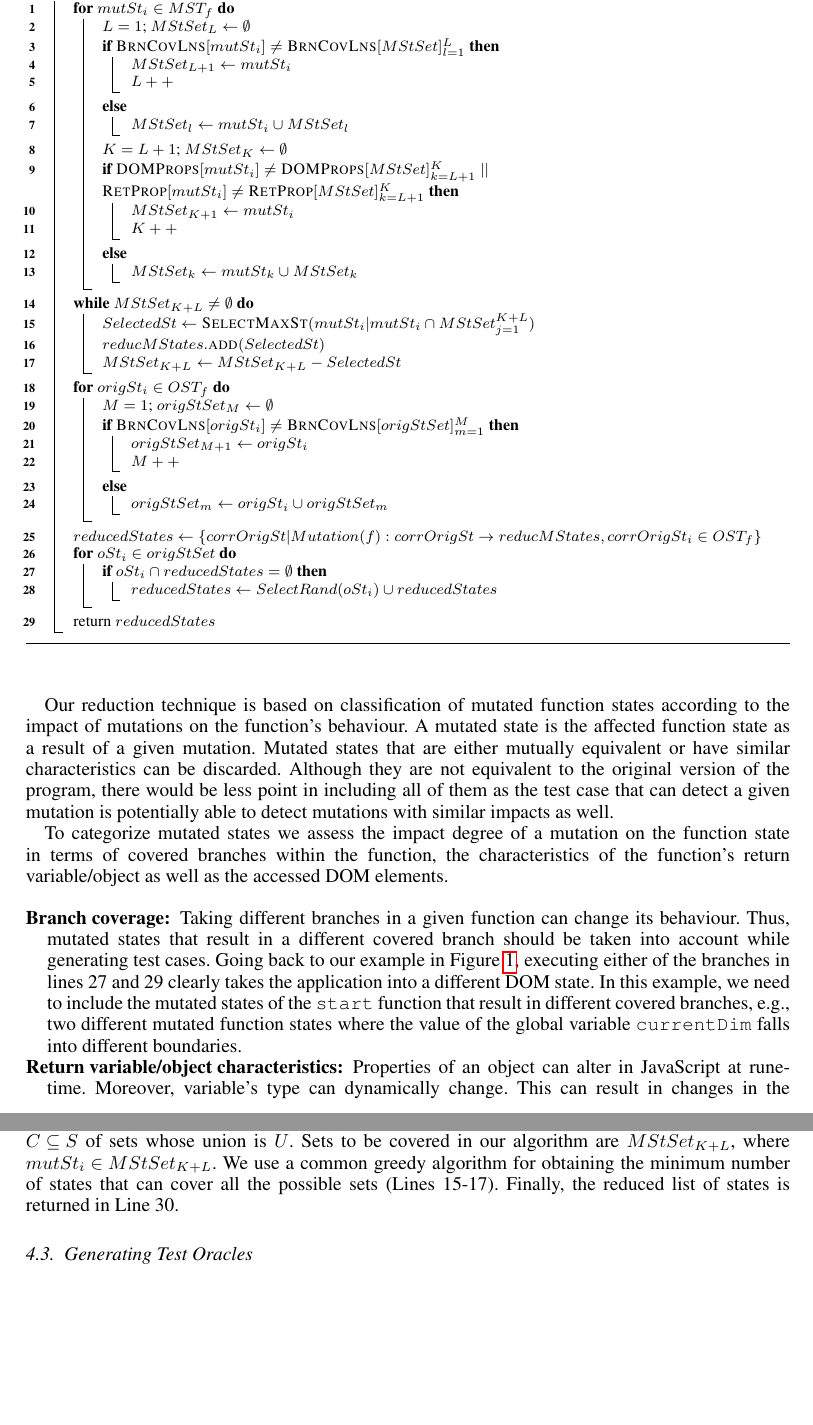
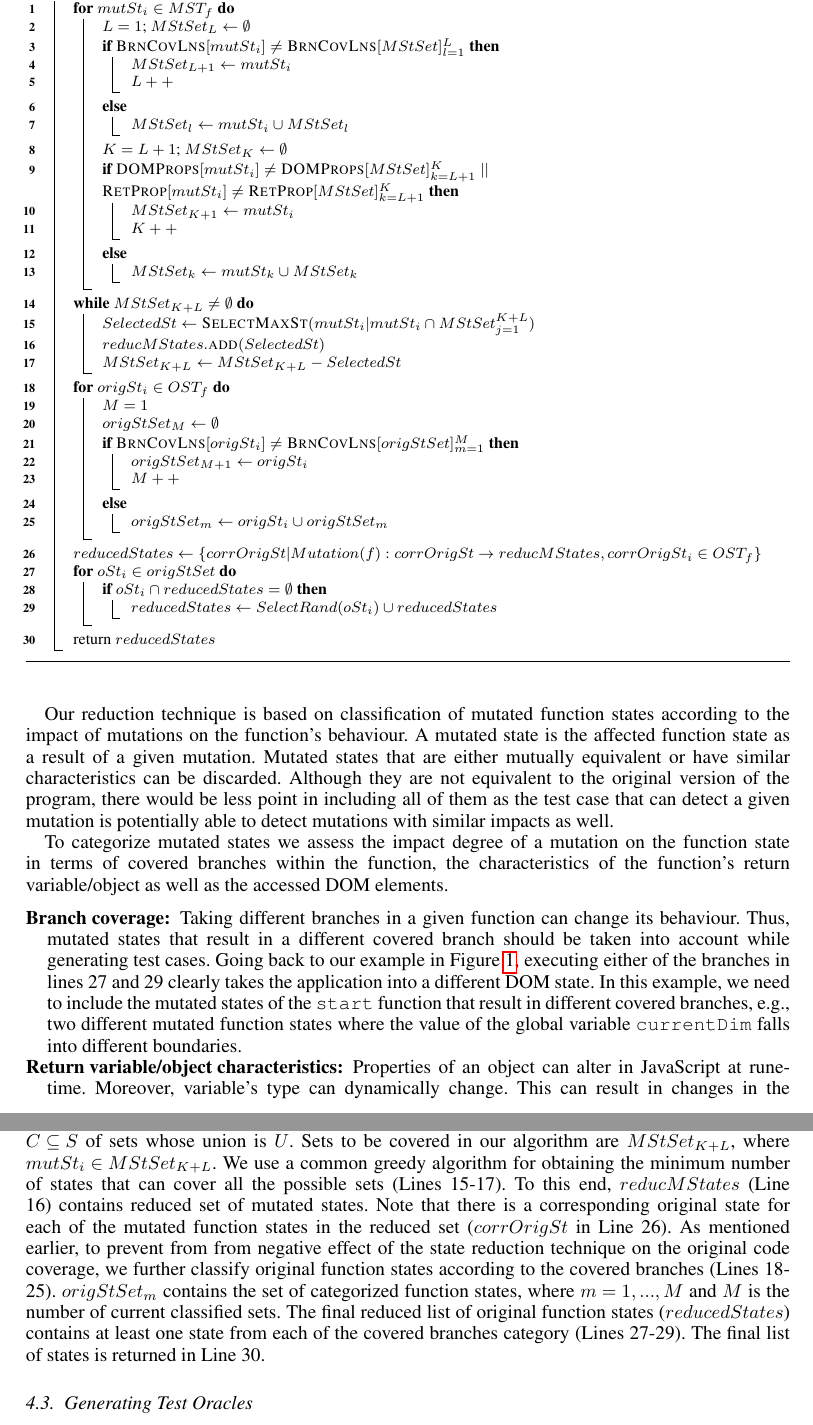
Before and after one commit to mirshokraie/papers, a LaTeX document (stvr-jseft/paper.tex, which reads stvr-jseft/stateAbstractionAlgo.tex, stvr-jseft/testCaseGen.tex): two parts of pages 8 and 9 of 17, joined at a grey line, cut so that both start at the same text, the shorter picture padded with empty space. Compiled offline with pdfLaTeX.

Commit message:
almost done with state reduction section

```diff
--- a/stvr-jseft/stateAbstractionAlgo.tex
+++ b/stvr-jseft/stateAbstractionAlgo.tex
@@ -32,7 +32,8 @@
 
 		}
 \nl \For{$origSt_i \in OST_f$}{
-\nl  $M=1$; $origStSet_M \leftarrow \emptyset$\\
+\nl  $M=1$\\
+\nl  $origStSet_M \leftarrow \emptyset$\\
 \nl  \If{\textsc{BrnCovLns}$[origSt_i]\neq \textsc{BrnCovLns}[origStSet]_{m=1}^M$}{
 \nl   $origStSet_{M+1} \leftarrow origSt_i$\\
 \nl   $M++$
--- a/stvr-jseft/testCaseGen.tex
+++ b/stvr-jseft/testCaseGen.tex
@@ -86,8 +86,10 @@ Removing similar mutated states can negatively affect the code coverage when the
 
 \algref{stateAbstractionAlgo} shows our function state reduction algorithm. The algorithm first collects covered branches of individual functions per mutated state (\textsc{BrnCovLns}$[mutSt_i]$ in Line 3). Each mutated function's states exhibiting same covered branches are categorized under the same set of states (Lines 4 and 7). $MStSet_{l}$ corresponds to the set of mutated function states, which are classified according to their covered branches, where $l={1,...,L}$ and $L$ is the number of current classified sets in covered branch category. Similarly, affected function states with the same accessed DOM characteristics as well as return variable/object properties, are put into the same set of states (Lines 10 and 13). $MStSet_{k}$ corresponds to the set of mutated function states, which are classified according to their DOM/return properties, where $k={1,...,K}$ and $K$ is the number of current classified sets in that category.  After classifying each mutated function's states into several sets, we cover each set by selecting one of its common states.
 The state selection step is a \emph{set cover problem} \cite{Cormen:2001}, i.e., given a universe $U$ and a family $S$ of subsets of $U$, a cover is a subfamily $C \subseteq S$ of sets whose union is $U$.
-Sets to be covered in our algorithm are $MStSet_{K+L}$, where $mutSt_i \in MStSet_{K+L}$. We use a common greedy algorithm for obtaining the minimum number of states that can cover all the possible sets (Lines 15-17).
+Sets to be covered in our algorithm are $MStSet_{K+L}$, where $mutSt_i \in MStSet_{K+L}$. We use a common greedy algorithm for obtaining the minimum number of states that can cover all the possible sets (Lines 15-17). To this end, $reducMStates$ (Line 16) contains reduced set of mutated states.
+Note that there is a corresponding original state for each of the mutated function states in the reduced set ($corrOrigSt$ in Line 26).
+As mentioned earlier, to prevent from from negative effect of the state reduction technique on the original code coverage, we further classify original function states according to the covered branches (Lines 18-25). $origStSet_m$ contains the set of categorized function states, where $m={1,...,M}$ and $M$ is the number of current classified sets. The final reduced list of original function states ($reducedStates$) contains at least one state from each of the covered branches category (Lines 27-29). The final list of states is returned in Line 30.
 %The algorithm starts by choosing the state that can cover the maximum number of similar states (Line 15). Next, the selected state is added to the list of abstracted states (Line 16) and the covered sets and their states are removed from the current available sets (Line 17). This process iterates until all sets are covered (Line 14).
-Finally, the reduced list of states is returned in Line 30.
+%
 %\ali{In \algref{stateAbstractionAlgo}, what is $StSet$? Where does it come from? Is it a new set? (If yes, why is it not initialized to an empty set first?) What is $L$? What is K? Explain!}
 %\ali{How are we assessing the function state abstraction algorithm? How do we know if it is effective? By how much? Is this going to be part of the evaluation?}
```
